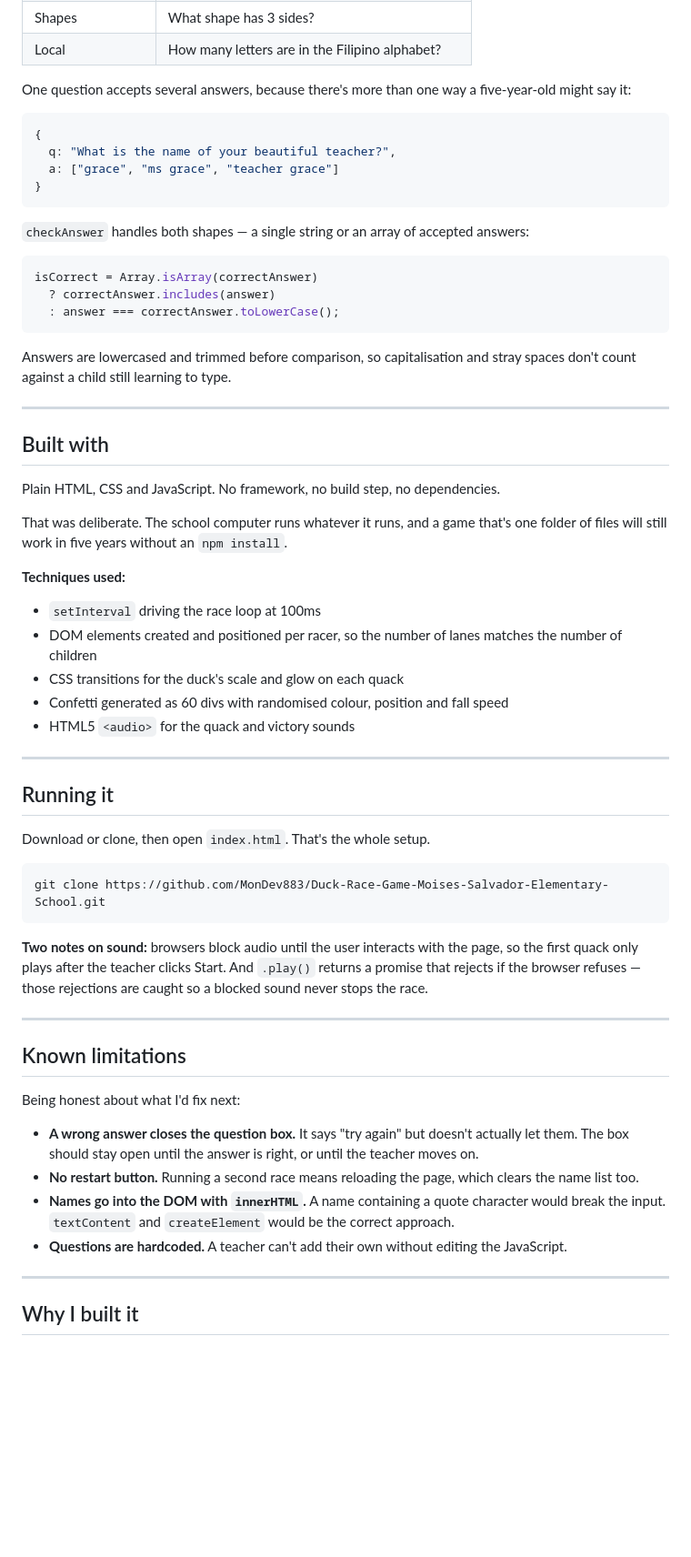
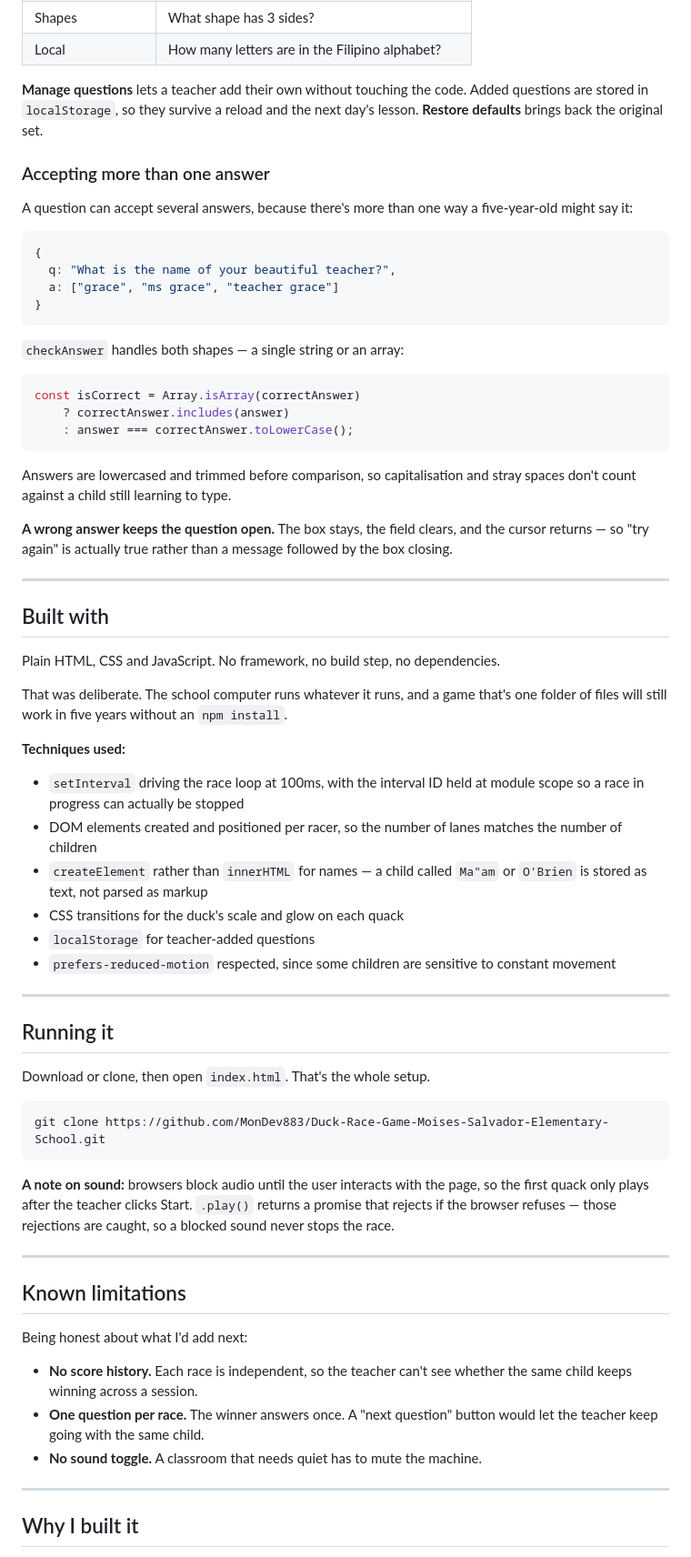
Before and after one commit to MonDev883/Duck-Race-Game-Moises-Salvador-Elementary-School, a Markdown page: README.md, the part around one of its changes. Shown at 91% size. Drawn GitHub-style; blank space fills up the shorter version.

Commit message:
Update README with classroom display, question editor and reset controls

````diff
--- a/README.md
+++ b/README.md
@@ -75,7 +119,13 @@ Around forty, grouped by what they practise:
 | Shapes | What shape has 3 sides? |
 | Local | How many letters are in the Filipino alphabet? |
 
-One question accepts several answers, because there's more than one way a
+**Manage questions** lets a teacher add their own without touching the code.
+Added questions are stored in `localStorage`, so they survive a reload and the
+next day's lesson. **Restore defaults** brings back the original set.
+
+### Accepting more than one answer
+
+A question can accept several answers, because there's more than one way a
 five-year-old might say it:
 
 ```js
@@ -85,17 +135,20 @@ five-year-old might say it:
 }
 ```
 
-`checkAnswer` handles both shapes — a single string or an array of accepted
-answers:
+`checkAnswer` handles both shapes — a single string or an array:
 
 ```js
-isCorrect = Array.isArray(correctAnswer)
-  ? correctAnswer.includes(answer)
-  : answer === correctAnswer.toLowerCase();
+const isCorrect = Array.isArray(correctAnswer)
+    ? correctAnswer.includes(answer)
+    : answer === correctAnswer.toLowerCase();
 ```
 
 Answers are lowercased and trimmed before comparison, so capitalisation and
 stray spaces don't count against a child still learning to type.
+
+**A wrong answer keeps the question open.** The box stays, the field clears, and
+the cursor returns — so "try again" is actually true rather than a message
+followed by the box closing.
 
 ---
 
@@ -109,12 +162,16 @@ that's one folder of files will still work in five years without an
 
 **Techniques used:**
 
-- `setInterval` driving the race loop at 100ms
+- `setInterval` driving the race loop at 100ms, with the interval ID held at
+  module scope so a race in progress can actually be stopped
 - DOM elements created and positioned per racer, so the number of lanes matches
   the number of children
+- `createElement` rather than `innerHTML` for names — a child called `Ma"am` or
+  `O'Brien` is stored as text, not parsed as markup
 - CSS transitions for the duck's scale and glow on each quack
-- Confetti generated as 60 divs with randomised colour, position and fall speed
-- HTML5 `<audio>` for the quack and victory sounds
+- `localStorage` for teacher-added questions
+- `prefers-reduced-motion` respected, since some children are sensitive to
+  constant movement
 
 ---
 
@@ -126,27 +183,22 @@ Download or clone, then open `index.html`. That's the whole setup.
 git clone https://github.com/MonDev883/Duck-Race-Game-Moises-Salvador-Elementary-School.git
 ```
 
-**Two notes on sound:** browsers block audio until the user interacts with the
-page, so the first quack only plays after the teacher clicks Start. And
-`.play()` returns a promise that rejects if the browser refuses — those
-rejections are caught so a blocked sound never stops the race.
+**A note on sound:** browsers block audio until the user interacts with the page,
+so the first quack only plays after the teacher clicks Start. `.play()` returns a
+promise that rejects if the browser refuses — those rejections are caught, so a
+blocked sound never stops the race.
 
 ---
 
 ## Known limitations
 
-Being honest about what I'd fix next:
+Being honest about what I'd add next:
 
-- **A wrong answer closes the question box.** It says "try again" but doesn't
-  actually let them. The box should stay open until the answer is right, or
-  until the teacher moves on.
-- **No restart button.** Running a second race means reloading the page, which
-  clears the name list too.
-- **Names go into the DOM with `innerHTML`.** A name containing a quote
-  character would break the input. `textContent` and `createElement` would be
-  the correct approach.
-- **Questions are hardcoded.** A teacher can't add their own without editing
-  the JavaScript.
+- **No score history.** Each race is independent, so the teacher can't see
+  whether the same child keeps winning across a session.
+- **One question per race.** The winner answers once. A "next question" button
+  would let the teacher keep going with the same child.
+- **No sound toggle.** A classroom that needs quiet has to mute the machine.
 
 ---
 
````
Also changed, not shown: other parts of README.md (+51 -7 lines).
